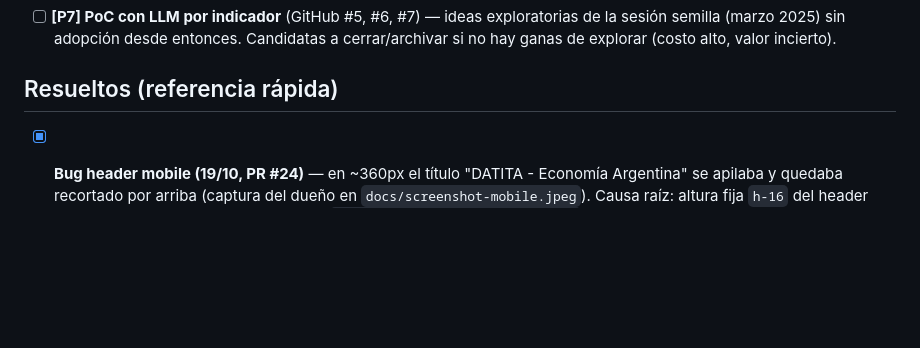
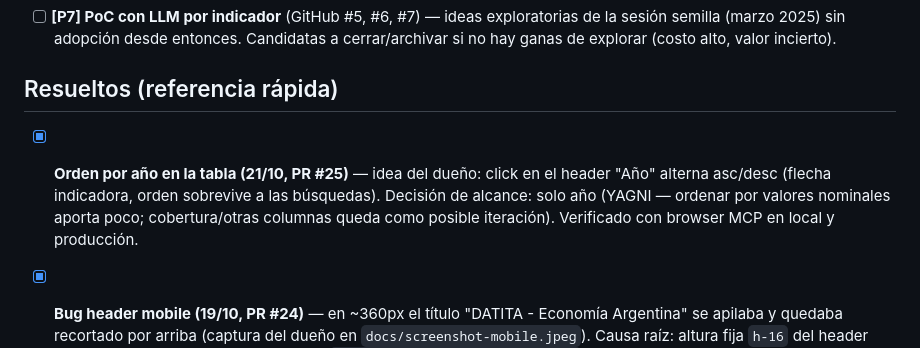
Before and after one commit to rgmamani/datita, a Markdown page: docs/backlog.md, the part around the change. Drawn GitHub-style; blank space fills up the shorter version.

Commit message:
docs: orden por año en la tabla agregado a Resueltos

```diff
--- a/docs/backlog.md
+++ b/docs/backlog.md
@@ -13,6 +13,8 @@ Criterio: inconsistencia visible hoy > valor para el visitante > costo de implem
 - [ ] **[P7] PoC con LLM por indicador** (GitHub #5, #6, #7) — ideas exploratorias de la sesión semilla (marzo 2025) sin adopción desde entonces. Candidatas a cerrar/archivar si no hay ganas de explorar (costo alto, valor incierto).
 
 ## Resueltos (referencia rápida)
+
+- [x] **Orden por año en la tabla (21/10, PR #25)** — idea del dueño: click en el header "Año" alterna asc/desc (flecha indicadora, orden sobrevive a las búsquedas). Decisión de alcance: solo año (YAGNI — ordenar por valores nominales aporta poco; cobertura/otras columnas queda como posible iteración). Verificado con browser MCP en local y producción.
 
 - [x] **Bug header mobile (19/10, PR #24)** — en ~360px el título "DATITA - Economía Argentina" se apilaba y quedaba recortado por arriba (captura del dueño en `docs/screenshot-mobile.jpeg`). Causa raíz: altura fija `h-16` del header con contenido envuelto de ~90px. Fix: `min-h-16 py-2.5 sm:h-16 sm:py-0` — el header crece en mobile y queda idéntico en desktop. Bug preexistente: la auditoría responsive del PR #18 no cubrió el header.
 
```
